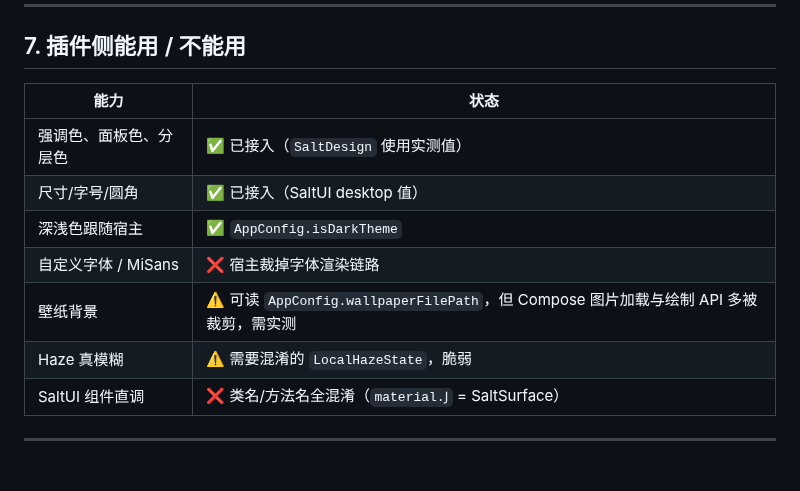
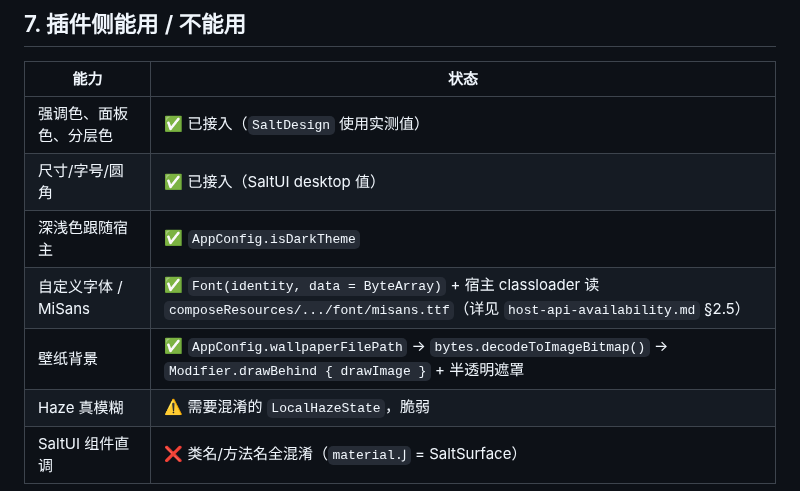
Before and after one commit to WAerWAK/SPW-listen-stats, a Markdown page: docs/spw-ui-spec.md, the part around the change. Rendered like a GitHub page; blank space fills up the shorter version.

```diff
--- a/docs/spw-ui-spec.md
+++ b/docs/spw-ui-spec.md
@@ -135,8 +135,8 @@ SPW 的插件配置页 `ModConfigScreen` 就是这个结构：
 | 强调色、面板色、分层色 | ✅ 已接入（`SaltDesign` 使用实测值） |
 | 尺寸/字号/圆角 | ✅ 已接入（SaltUI desktop 值） |
 | 深浅色跟随宿主 | ✅ `AppConfig.isDarkTheme` |
-| 自定义字体 / MiSans | ❌ 宿主裁掉字体渲染链路 |
-| 壁纸背景 | ⚠️ 可读 `AppConfig.wallpaperFilePath`，但 Compose 图片加载与绘制 API 多被裁剪，需实测 |
+| 自定义字体 / MiSans | ✅ `Font(identity, data = ByteArray)` + 宿主 classloader 读 `composeResources/.../font/misans.ttf`（详见 `host-api-availability.md` §2.5） |
+| 壁纸背景 | ✅ `AppConfig.wallpaperFilePath` → `bytes.decodeToImageBitmap()` → `Modifier.drawBehind { drawImage }` + 半透明遮罩 |
 | Haze 真模糊 | ⚠️ 需要混淆的 `LocalHazeState`，脆弱 |
 | SaltUI 组件直调 | ❌ 类名/方法名全混淆（`material.Ϳ` = SaltSurface） |
 
```
Also changed, not shown: CHANGELOG.md (+15 -0 lines), README.md (+19 -4 lines), docs/host-api-availability.md (added, +226 -0 lines), docs/screenshots/workshop-cover.png (added), 11 other files.
